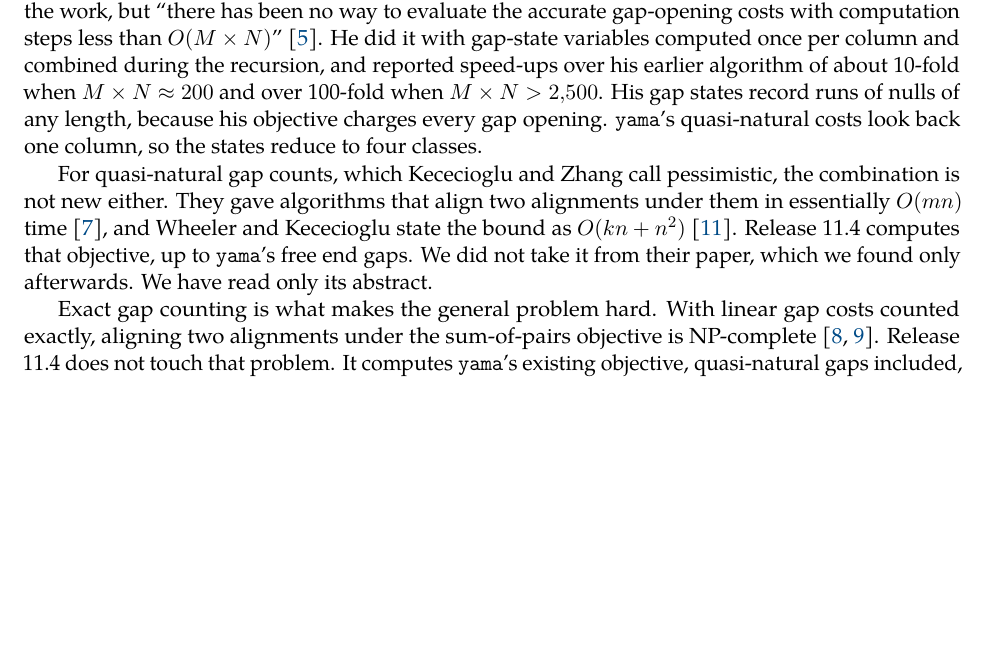
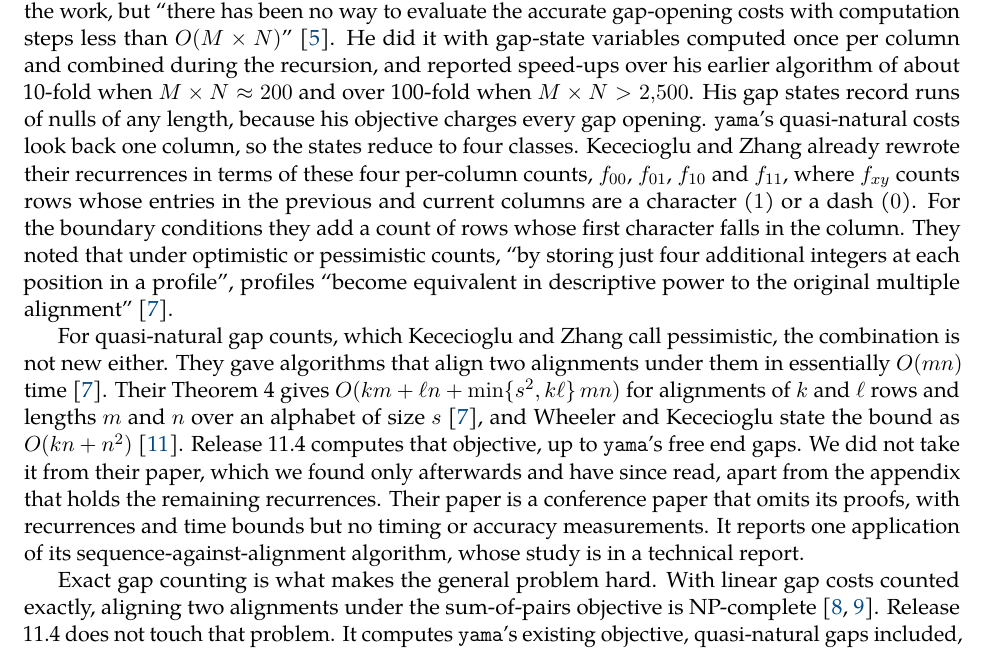
Before and after one commit to richard-burhans/technical-notes, a LaTeX paper (multiz-column-counts/paper/multiz_column_counts.tex): part of page 6 of 8, cut so that both start at the same text, the shorter picture padded with empty space. Compiled offline with pdfLaTeX.

Commit message:
multiz-column-counts: credit Kececioglu and Zhang's four per-column counts (round 23)
The full text is now held and read, apart from its appendix. Quote their
f00..f11 rewriting and four-integers remark, cite their Theorem 4 bound with
m and n defined, and describe the paper as a conference paper with no timing
or accuracy measurements. Search record: appendix pages 205-208.

Co-Authored-By: Claude Opus 5.5 <noreply@anthropic.com>

```diff
--- a/multiz-column-counts/paper/multiz_column_counts.tex
+++ b/multiz-column-counts/paper/multiz_column_counts.tex
@@ -212,12 +212,22 @@ evaluate the accurate gap-opening costs with computation steps less than $O(M \t
 it with gap-state variables computed once per column and combined during the recursion, and reported speed-ups over his
 earlier algorithm of about 10-fold when $M \times N \approx 200$ and over 100-fold when $M \times N > 2{,}500$. His gap
 states record runs of nulls of any length, because his objective charges every gap opening. \code{yama}'s quasi-natural costs look back one column,
-so the states reduce to four classes.
+so the states reduce to four classes. Kececioglu and Zhang already rewrote their recurrences in terms of these four per-column
+counts, $f_{00}$, $f_{01}$, $f_{10}$ and $f_{11}$, where $f_{xy}$ counts rows whose entries in the previous and
+current columns are a character ($1$) or a dash ($0$). For the boundary conditions they add a count of rows whose
+first character falls in the column. They noted that under optimistic or pessimistic counts, ``by storing just four
+additional integers at each position in a profile'', profiles ``become equivalent in descriptive power to the
+original multiple alignment''~\cite{kececioglu1998}.
 
 For quasi-natural gap counts, which Kececioglu and Zhang call pessimistic, the combination is not new either. They
-gave algorithms that align two alignments under them in essentially $O(mn)$ time~\cite{kececioglu1998}, and Wheeler
-and Kececioglu state the bound as $O(kn + n^2)$~\cite{wheeler2007}. Release 11.4 computes that objective, up to
-\code{yama}'s free end gaps. We did not take it from their paper, which we found only afterwards. We have read only its abstract.
+gave algorithms that align two alignments under them in essentially $O(mn)$ time~\cite{kececioglu1998}. Their
+Theorem 4 gives $O(km + \ell n + \min\{s^2, k\ell\}\,mn)$ for alignments of $k$ and $\ell$ rows and lengths $m$ and
+$n$ over an alphabet of size $s$~\cite{kececioglu1998}, and Wheeler and Kececioglu state the bound as
+$O(kn + n^2)$~\cite{wheeler2007}. Release 11.4 computes that objective, up to
+\code{yama}'s free end gaps. We did not take it from their paper, which we found only afterwards and have since read, apart from the appendix that
+holds the remaining recurrences. Their paper is a conference paper that omits its proofs, with recurrences and time
+bounds but no timing or accuracy measurements. It reports one application of its sequence-against-alignment
+algorithm, whose study is in a technical report.
 
 Exact gap counting is what makes the general problem hard. With linear gap costs counted exactly, aligning two
 alignments under the sum-of-pairs objective is NP-complete~\cite{kececioglu2004,ma2003}. Release 11.4 does not touch
```
Also changed, not shown: multiz-column-counts/measurements/prior_art_search.md (+3 -1 lines), multiz-column-counts/paper/multiz_column_counts.pdf.
